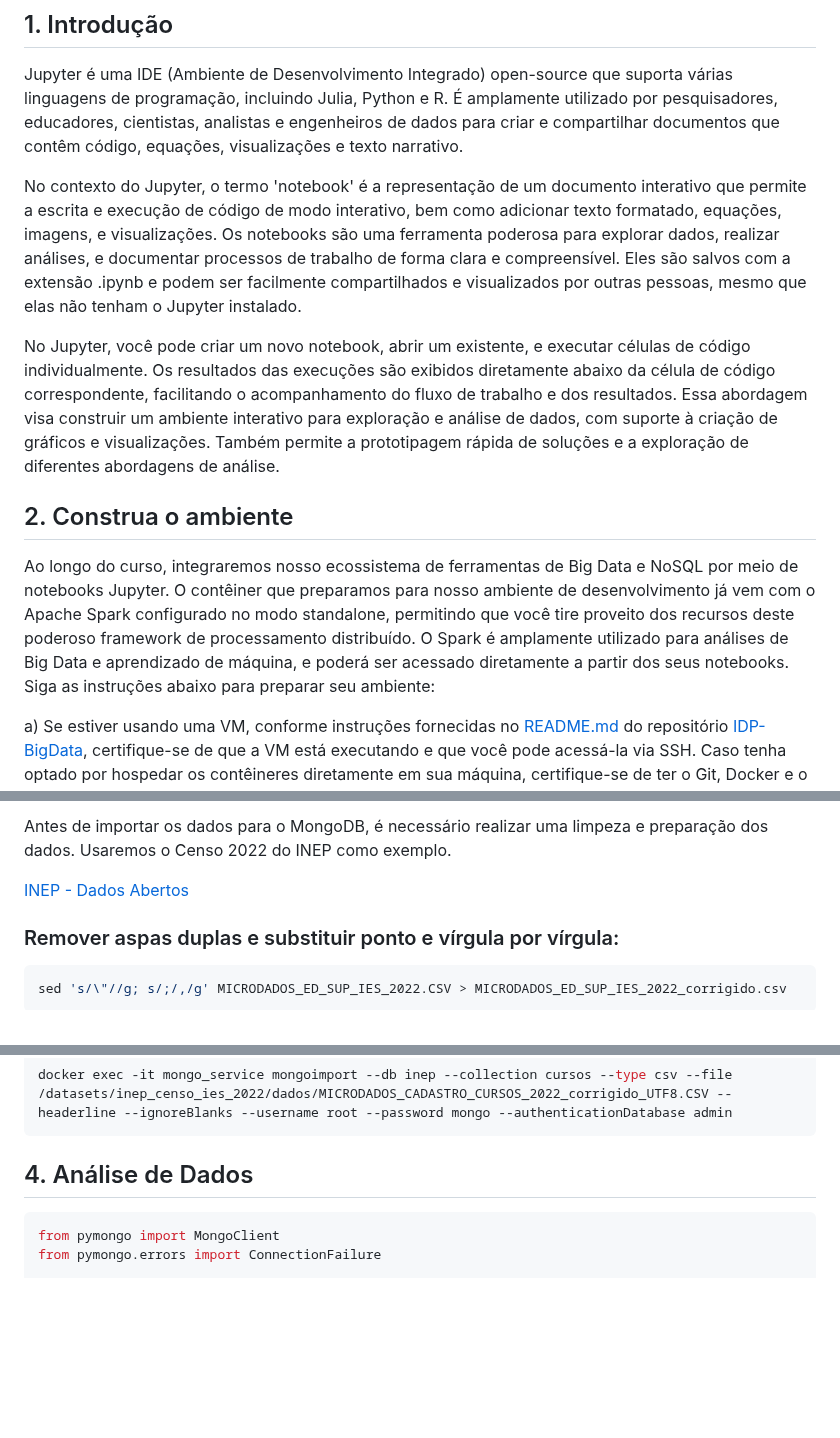
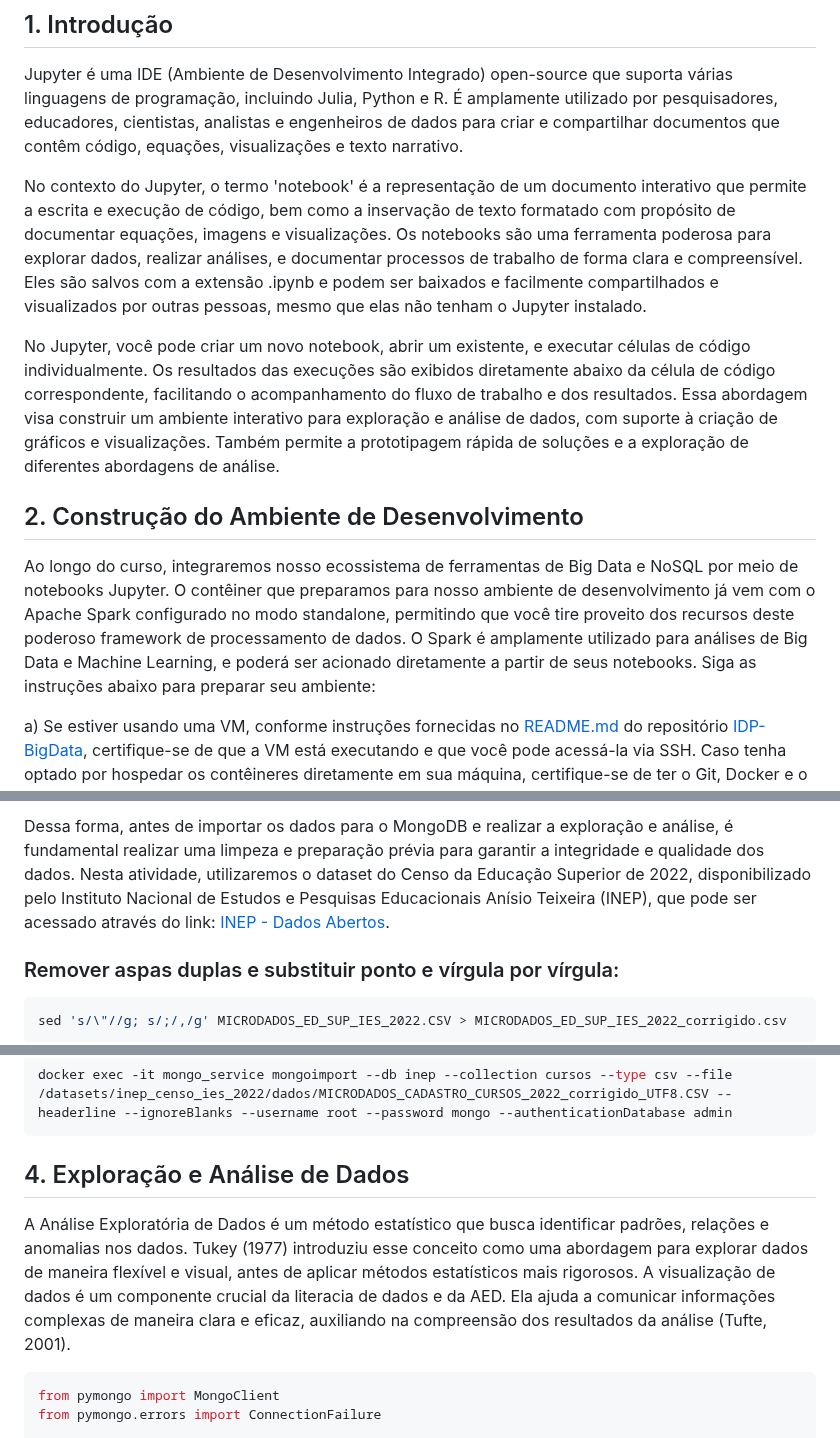
Before and after one commit to klaytoncastro/idp-bigdata, a Markdown page: jupyter-spark/README.md, 3 parts joined by grey strips. GitHub-like rendering; blank space fills up the shorter version.

````diff
--- a/jupyter-spark/README.md
+++ b/jupyter-spark/README.md
@@ -4,13 +4,13 @@
 
 Jupyter é uma IDE (Ambiente de Desenvolvimento Integrado) open-source que suporta várias linguagens de programação, incluindo Julia, Python e R. É amplamente utilizado por pesquisadores, educadores, cientistas, analistas e engenheiros de dados para criar e compartilhar documentos que contêm código, equações, visualizações e texto narrativo.
 
-No contexto do Jupyter, o termo 'notebook' é a representação de um documento interativo que permite a escrita e execução de código de modo interativo, bem como adicionar texto formatado, equações, imagens, e visualizações. Os notebooks são uma ferramenta poderosa para explorar dados, realizar análises, e documentar processos de trabalho de forma clara e compreensível. Eles são salvos com a extensão .ipynb e podem ser facilmente compartilhados e visualizados por outras pessoas, mesmo que elas não tenham o Jupyter instalado.
+No contexto do Jupyter, o termo 'notebook' é a representação de um documento interativo que permite a escrita e execução de código, bem como a inservação de texto formatado com propósito de documentar equações, imagens e visualizações. Os notebooks são uma ferramenta poderosa para explorar dados, realizar análises, e documentar processos de trabalho de forma clara e compreensível. Eles são salvos com a extensão .ipynb e podem ser baixados e facilmente compartilhados e visualizados por outras pessoas, mesmo que elas não tenham o Jupyter instalado.
 
 No Jupyter, você pode criar um novo notebook, abrir um existente, e executar células de código individualmente. Os resultados das execuções são exibidos diretamente abaixo da célula de código correspondente, facilitando o acompanhamento do fluxo de trabalho e dos resultados. Essa abordagem visa construir um ambiente interativo para exploração e análise de dados, com suporte à criação de gráficos e visualizações. Também permite a prototipagem rápida de soluções e a exploração de diferentes abordagens de análise.
 
-## 2. Construa o ambiente
+## 2. Construção do Ambiente de Desenvolvimento
 
-Ao longo do curso, integraremos nosso ecossistema de ferramentas de Big Data e NoSQL por meio de notebooks Jupyter. O contêiner que preparamos para nosso ambiente de desenvolvimento já vem com o Apache Spark configurado no modo standalone, permitindo que você tire proveito dos recursos deste poderoso framework de processamento distribuído. O Spark é amplamente utilizado para análises de Big Data e aprendizado de máquina, e poderá ser acessado diretamente a partir dos seus notebooks. Siga as instruções abaixo para preparar seu ambiente:
+Ao longo do curso, integraremos nosso ecossistema de ferramentas de Big Data e NoSQL por meio de notebooks Jupyter. O contêiner que preparamos para nosso ambiente de desenvolvimento já vem com o Apache Spark configurado no modo standalone, permitindo que você tire proveito dos recursos deste poderoso framework de processamento de dados. O Spark é amplamente utilizado para análises de Big Data e Machine Learning, e poderá ser acionado diretamente a partir de seus notebooks. Siga as instruções abaixo para preparar seu ambiente:
 
 a) Se estiver usando uma VM, conforme instruções fornecidas no [README.md](https://github.com/klaytoncastro/idp-bigdata) do repositório [IDP-BigData](https://github.com/klaytoncastro/idp-bigdata), certifique-se de que a VM está executando e que você pode acessá-la via SSH. Caso tenha optado por hospedar os contêineres diretamente em sua máquina, certifique-se de ter o Git, Docker e o Docker Compose corretamente instalados.
 
@@ -135,8 +135,5 @@ Para praticar a análise de dados com Python e MongoDB, sugerimos que você expl
 
-
-Antes de importar os dados para o MongoDB, é necessário realizar uma limpeza e preparação dos dados. Usaremos o Censo 2022 do INEP como exemplo.
-
-[INEP - Dados Abertos](https://www.gov.br/inep/pt-br/acesso-a-informacao/dados-abertos)
+Dessa forma, antes de importar os dados para o MongoDB e realizar a exploração e análise, é fundamental realizar uma limpeza e preparação prévia para garantir a integridade e qualidade dos dados. Nesta atividade, utilizaremos o dataset do Censo da Educação Superior de 2022, disponibilizado pelo Instituto Nacional de Estudos e Pesquisas Educacionais Anísio Teixeira (INEP), que pode ser acessado através do link: [INEP - Dados Abertos](https://www.gov.br/inep/pt-br/acesso-a-informacao/dados-abertos).
 
 ### Remover aspas duplas e substituir ponto e vírgula por vírgula:
 
@@ -180,7 +177,9 @@ sed -i 'y/áàãâäéèêëíìîïóòõôöúùûüçñÁÀÃÂÄÉÈÊËÍÌ
 docker exec -it mongo_service mongoimport --db inep --collection cursos --type csv --file /datasets/inep_censo_ies_2022/dados/MICRODADOS_CADASTRO_CURSOS_2022_corrigido_UTF8.CSV --headerline --ignoreBlanks --username root --password mongo --authenticationDatabase admin
 ```
 
-## 4. Análise de Dados
+## 4. Exploração e Análise de Dados
+
+A Análise Exploratória de Dados é um método estatístico que busca identificar padrões, relações e anomalias nos dados. Tukey (1977) introduziu esse conceito como uma abordagem para explorar dados de maneira flexível e visual, antes de aplicar métodos estatísticos mais rigorosos. A visualização de dados é um componente crucial da literacia de dados e da AED. Ela ajuda a comunicar informações complexas de maneira clara e eficaz, auxiliando na compreensão dos resultados da análise (Tufte, 2001).
 
 ```python
 from pymongo import MongoClient
````
Also changed, not shown: other parts of jupyter-spark/README.md (+18 -18 lines).
